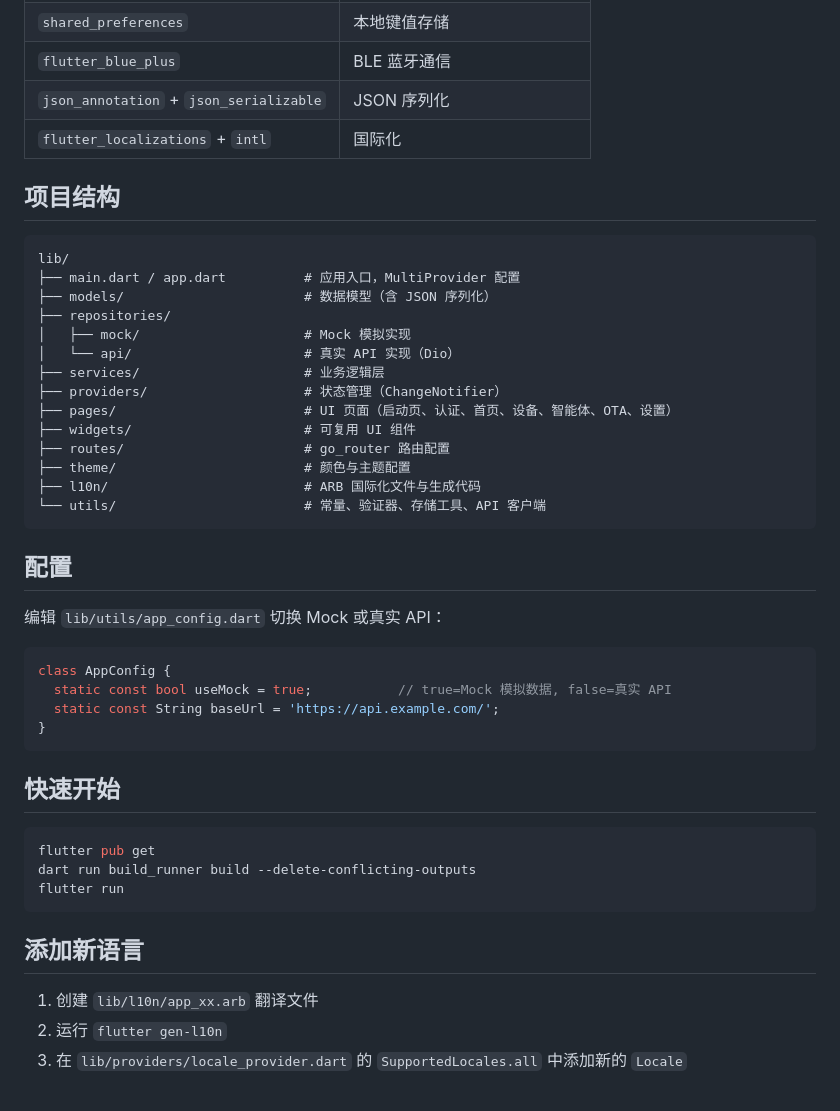
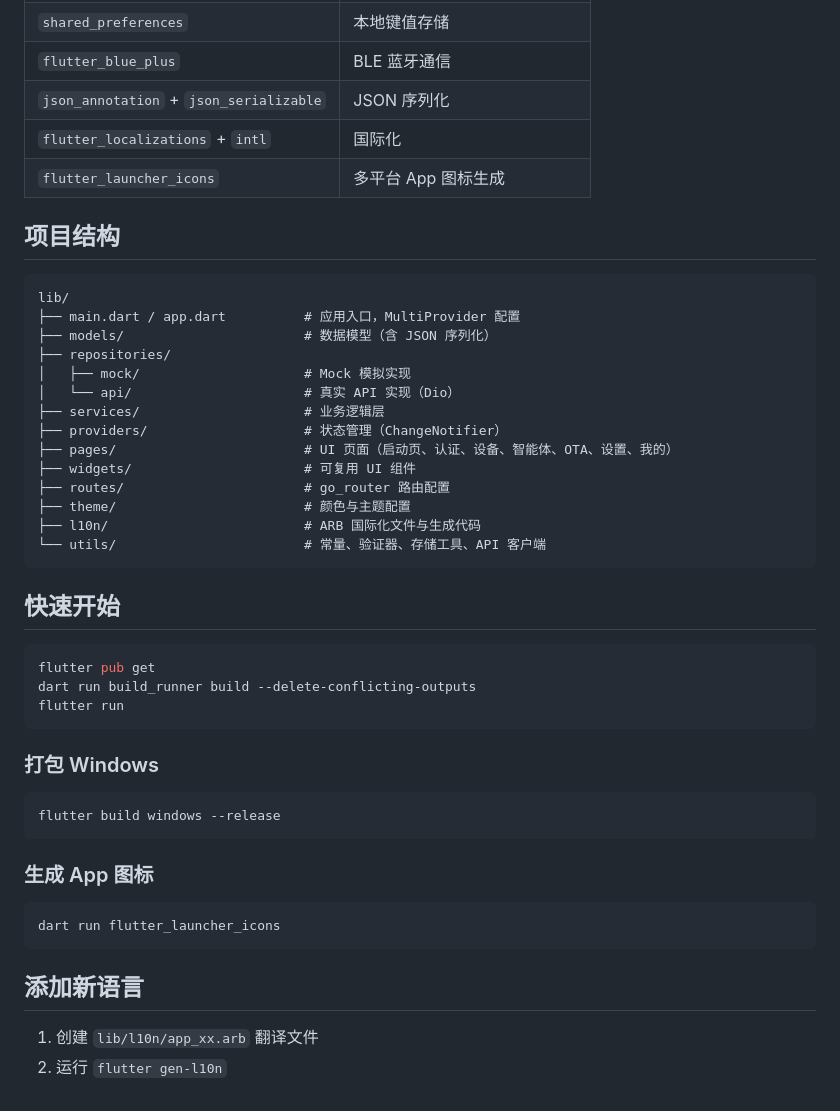
Before and after one commit to sentino-jp/sentino-app-sample, a Markdown page: README.md, the part around one of its changes. Drawn GitHub-style.

````diff
--- a/README.md
+++ b/README.md
@@ -43,6 +43,7 @@ Models / Theme / Utils（模型 / 主题 / 工具）
 | `flutter_blue_plus` | BLE 蓝牙通信 |
 | `json_annotation` + `json_serializable` | JSON 序列化 |
 | `flutter_localizations` + `intl` | 国际化 |
+| `flutter_launcher_icons` | 多平台 App 图标生成 |
 
 ## 项目结构
 
@@ -55,23 +56,12 @@ lib/
 │   └── api/                      # 真实 API 实现（Dio）
 ├── services/                     # 业务逻辑层
 ├── providers/                    # 状态管理（ChangeNotifier）
-├── pages/                        # UI 页面（启动页、认证、首页、设备、智能体、OTA、设置）
+├── pages/                        # UI 页面（启动页、认证、设备、智能体、OTA、设置、我的）
 ├── widgets/                      # 可复用 UI 组件
 ├── routes/                       # go_router 路由配置
 ├── theme/                        # 颜色与主题配置
 ├── l10n/                         # ARB 国际化文件与生成代码
 └── utils/                        # 常量、验证器、存储工具、API 客户端
-```
-
-## 配置
-
-编辑 `lib/utils/app_config.dart` 切换 Mock 或真实 API：
-
-```dart
-class AppConfig {
-  static const bool useMock = true;           // true=Mock 模拟数据, false=真实 API
-  static const String baseUrl = 'https://api.example.com/';
-}
 ```
 
 ## 快速开始
@@ -82,8 +72,19 @@ dart run build_runner build --delete-conflicting-outputs
 flutter run
 ```
 
+### 打包 Windows
+
+```bash
+flutter build windows --release
+```
+
+### 生成 App 图标
+
+```bash
+dart run flutter_launcher_icons
+```
+
 ## 添加新语言
 
 1. 创建 `lib/l10n/app_xx.arb` 翻译文件
 2. 运行 `flutter gen-l10n`
-3. 在 `lib/providers/locale_provider.dart` 的 `SupportedLocales.all` 中添加新的 `Locale`
````
Also changed, not shown: other parts of README.md (+12 -12 lines), README-EN.md (+23 -21 lines).
